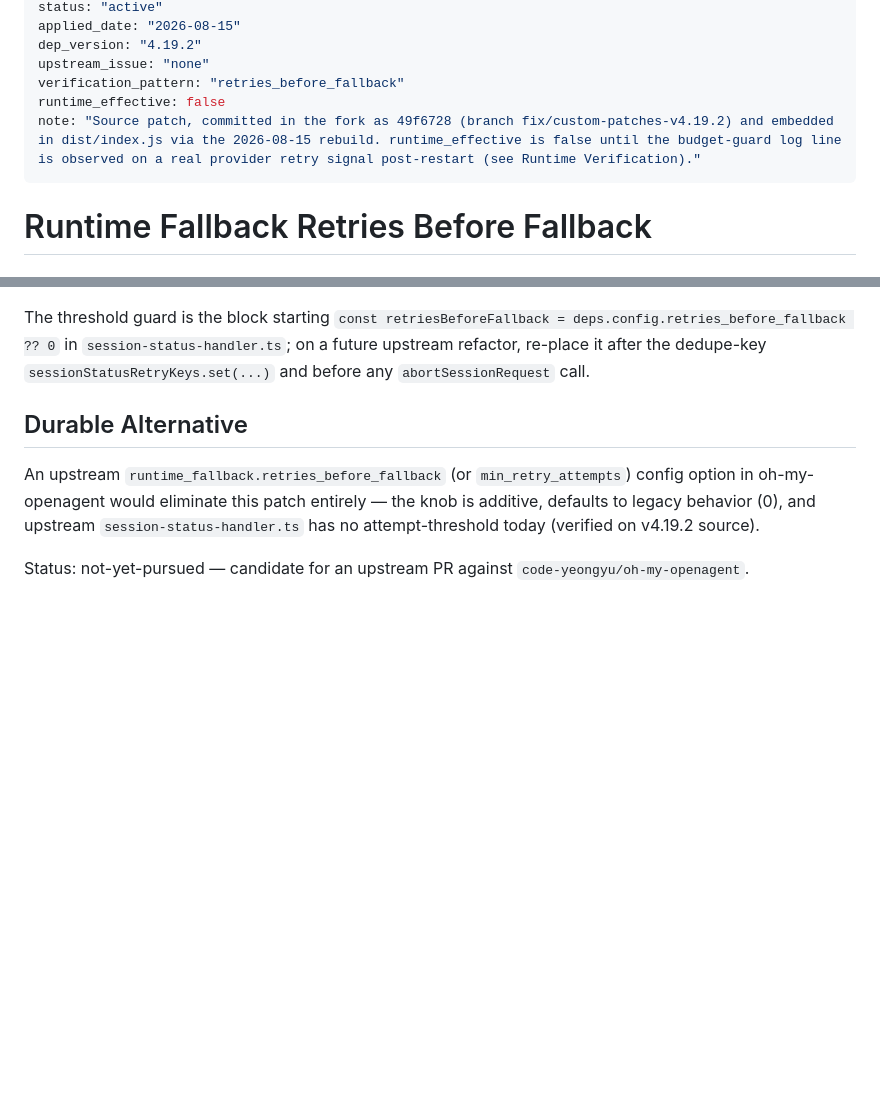
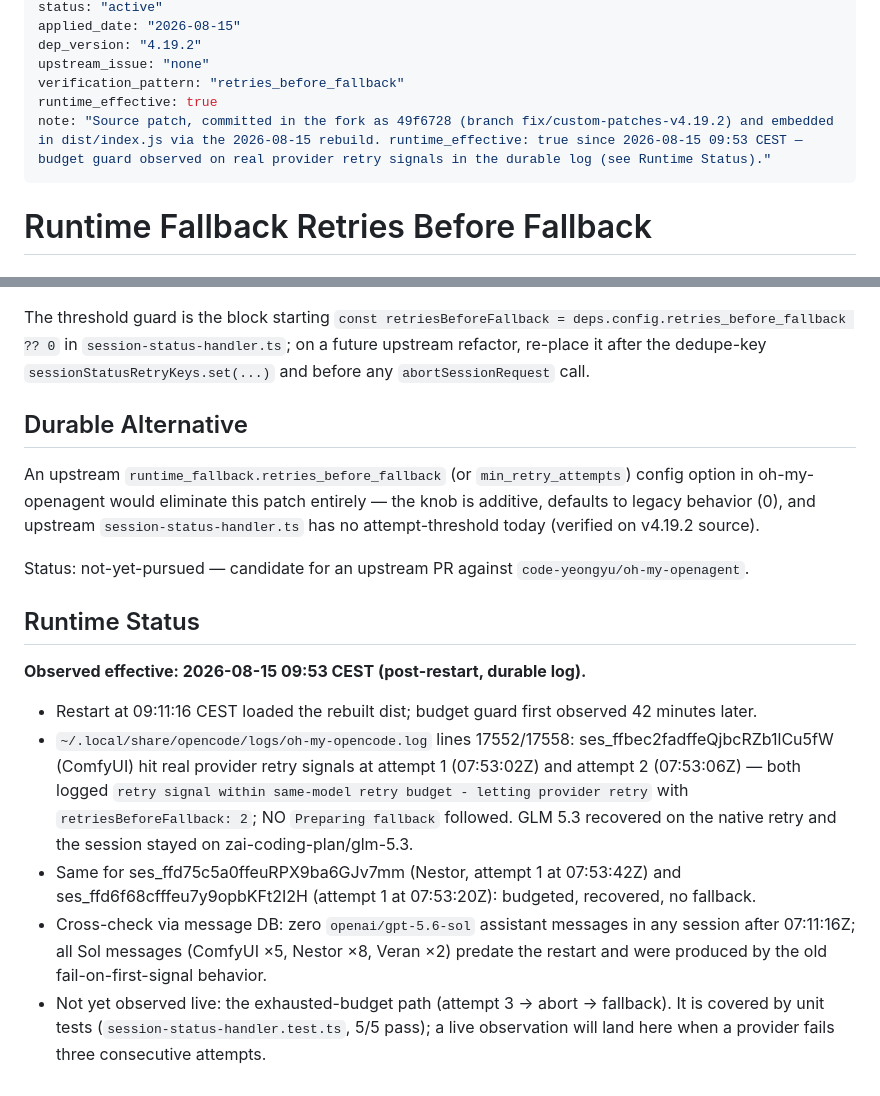
Before and after one commit to EZotoff/ez-omo-config, a Markdown page: .sisyphus/patches/omo--retries-before-fallback.md, 2 parts joined by grey strips. Rendered like a GitHub page; blank space fills up the shorter version.

```diff
--- a/.sisyphus/patches/omo--retries-before-fallback.md
+++ b/.sisyphus/patches/omo--retries-before-fallback.md
@@ -8,8 +8,8 @@ applied_date: "2026-08-15"
 dep_version: "4.19.2"
 upstream_issue: "none"
 verification_pattern: "retries_before_fallback"
-runtime_effective: false
-note: "Source patch, committed in the fork as 49f6728 (branch fix/custom-patches-v4.19.2) and embedded in dist/index.js via the 2026-08-15 rebuild. runtime_effective is false until the budget-guard log line is observed on a real provider retry signal post-restart (see Runtime Verification)."
+runtime_effective: true
+note: "Source patch, committed in the fork as 49f6728 (branch fix/custom-patches-v4.19.2) and embedded in dist/index.js via the 2026-08-15 rebuild. runtime_effective: true since 2026-08-15 09:53 CEST — budget guard observed on real provider retry signals in the durable log (see Runtime Status)."
 ---
 
 # Runtime Fallback Retries Before Fallback
@@ -78,3 +78,13 @@ The threshold guard is the block starting `const retriesBeforeFallback = deps.co
 An upstream `runtime_fallback.retries_before_fallback` (or `min_retry_attempts`) config option in oh-my-openagent would eliminate this patch entirely — the knob is additive, defaults to legacy behavior (0), and upstream `session-status-handler.ts` has no attempt-threshold today (verified on v4.19.2 source).
 
 Status: not-yet-pursued — candidate for an upstream PR against `code-yeongyu/oh-my-openagent`.
+
+## Runtime Status
+
+**Observed effective: 2026-08-15 09:53 CEST (post-restart, durable log).**
+
+- Restart at 09:11:16 CEST loaded the rebuilt dist; budget guard first observed 42 minutes later.
+- `~/.local/share/opencode/logs/oh-my-opencode.log` lines 17552/17558: ses_ffbec2fadffeQjbcRZb1lCu5fW (ComfyUI) hit real provider retry signals at attempt 1 (07:53:02Z) and attempt 2 (07:53:06Z) — both logged `retry signal within same-model retry budget - letting provider retry` with `retriesBeforeFallback: 2`; NO `Preparing fallback` followed. GLM 5.3 recovered on the native retry and the session stayed on zai-coding-plan/glm-5.3.
+- Same for ses_ffd75c5a0ffeuRPX9ba6GJv7mm (Nestor, attempt 1 at 07:53:42Z) and ses_ffd6f68cfffeu7y9opbKFt2I2H (attempt 1 at 07:53:20Z): budgeted, recovered, no fallback.
+- Cross-check via message DB: zero `openai/gpt-5.6-sol` assistant messages in any session after 07:11:16Z; all Sol messages (ComfyUI ×5, Nestor ×8, Veran ×2) predate the restart and were produced by the old fail-on-first-signal behavior.
+- Not yet observed live: the exhausted-budget path (attempt 3 → abort → fallback). It is covered by unit tests (`session-status-handler.test.ts`, 5/5 pass); a live observation will land here when a provider fails three consecutive attempts.
```
Also changed, not shown: README.md (+1 -1 lines).
